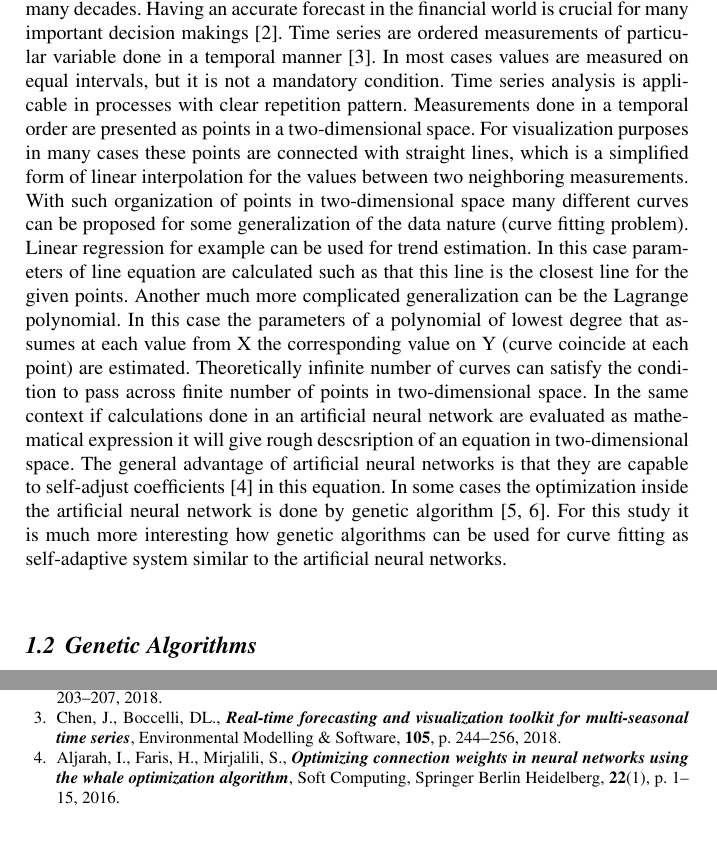
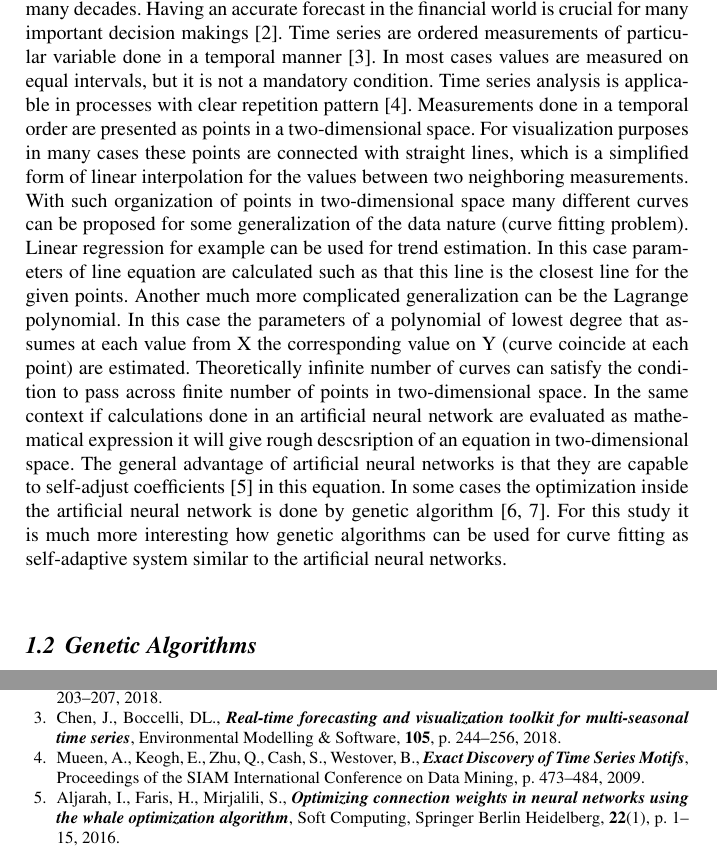
Before and after one commit to TodorBalabanov/HPC19-High-Performance-Conference-2019, a LaTeX thesis (Genetic-Algorithm-Based-Formula-Generation-for-Curve-Fitting-in-Time-Series-Forecasting-Implemented-as-Mobile-Distributed-Computing/paper.tex): two parts of pages 2 and 5 of 6, joined at a grey line, cut so that both start at the same text. Compiled offline with pdfLaTeX.

Commit message:
Small addition.

```diff
--- a/Genetic-Algorithm-Based-Formula-Generation-for-Curve-Fitting-in-Time-Series-Forecasting-Implemented-as-Mobile-Distributed-Computing/paper.tex
+++ b/Genetic-Algorithm-Based-Formula-Generation-for-Curve-Fitting-in-Time-Series-Forecasting-Implemented-as-Mobile-Distributed-Computing/paper.tex
@@ -52,7 +52,7 @@ This research focuses on the capabilities distributed genetic algorithms to be u
 
 \subsection{Time Series} \label{Time Series}
 
-Financial time series forecasting is an area of high researchers interest \cite{nava01} from many decades. Having an accurate forecast in the financial world is crucial for many important decision makings \cite{catania01}. Time series are ordered measurements of particular variable done in a temporal manner \cite{chen01}. In most cases values are measured on equal intervals, but it is not a mandatory condition. Time series analysis is applicable in processes with clear repetition pattern. Measurements done in a temporal order are presented as points in a two-dimensional space. For visualization purposes in many cases these points are connected with straight lines, which is a simplified form of linear interpolation for the values between two neighboring measurements. With such organization of points in two-dimensional space many different curves can be proposed for some generalization of the data nature (curve fitting problem). Linear regression for example can be used for trend estimation. In this case parameters of line equation are calculated such as that this line is the closest line for the given points. Another much more complicated generalization can be the Lagrange polynomial. In this case the parameters of a polynomial of lowest degree that assumes at each value from X the corresponding value on Y (curve coincide at each point) are estimated. Theoretically infinite number of curves can satisfy the condition to pass across finite number of points in two-dimensional space. In the same context if calculations done in an artificial neural network are evaluated as mathematical expression it will give rough descsription of an equation in two-dimensional space. The general advantage of artificial neural networks is that they are capable to self-adjust coefficients \cite{aljarah01} in this equation. In some cases the optimization inside the artificial neural network is done by genetic algorithm \cite{zhang01,kapanova01}. For this study it is much more interesting how genetic algorithms can be used for curve fitting as self-adaptive system similar to the artificial neural networks.
+Financial time series forecasting is an area of high researchers interest \cite{nava01} from many decades. Having an accurate forecast in the financial world is crucial for many important decision makings \cite{catania01}. Time series are ordered measurements of particular variable done in a temporal manner \cite{chen01}. In most cases values are measured on equal intervals, but it is not a mandatory condition. Time series analysis is applicable in processes with clear repetition pattern \cite{mueen01}. Measurements done in a temporal order are presented as points in a two-dimensional space. For visualization purposes in many cases these points are connected with straight lines, which is a simplified form of linear interpolation for the values between two neighboring measurements. With such organization of points in two-dimensional space many different curves can be proposed for some generalization of the data nature (curve fitting problem). Linear regression for example can be used for trend estimation. In this case parameters of line equation are calculated such as that this line is the closest line for the given points. Another much more complicated generalization can be the Lagrange polynomial. In this case the parameters of a polynomial of lowest degree that assumes at each value from X the corresponding value on Y (curve coincide at each point) are estimated. Theoretically infinite number of curves can satisfy the condition to pass across finite number of points in two-dimensional space. In the same context if calculations done in an artificial neural network are evaluated as mathematical expression it will give rough descsription of an equation in two-dimensional space. The general advantage of artificial neural networks is that they are capable to self-adjust coefficients \cite{aljarah01} in this equation. In some cases the optimization inside the artificial neural network is done by genetic algorithm \cite{zhang01,kapanova01}. For this study it is much more interesting how genetic algorithms can be used for curve fitting as self-adaptive system similar to the artificial neural networks.
 
 \subsection{Genetic Algorithms} \label{Genetic Algorithms}
 
@@ -104,6 +104,9 @@ This work was funded by Velbazhd Software LLC.
 
 \bibitem{chen01} Chen, J., Boccelli, DL., \textbf{\textit{Real-time forecasting and visualization toolkit for multi-seasonal time series}}, Environmental Modelling \& Software, \textbf{105}, p. 244--256, 2018.
 
+
+\bibitem{mueen01} Mueen, A., Keogh, E., Zhu, Q., Cash, S., Westover, B., \textbf{\textit{Exact Discovery of Time Series Motifs}}, Proceedings of the SIAM International Conference on Data Mining, p. 473--484, 2009.
+
 \bibitem{aljarah01} Aljarah, I., Faris, H., Mirjalili, S., \textbf{\textit{Optimizing connection weights in neural networks using the whale optimization algorithm}}, Soft Computing, Springer Berlin Heidelberg, \textbf{22}(1), p. 1--15, 2016.
 
 \bibitem{zhang01} Zhang, R., Tao, J., \textbf{\textit{A Nonlinear Fuzzy Neural Network Modeling Approach Using an Improved Genetic Algorithm}}, IEEE Transactions on Industrial Electronics, \textbf{65}(7), p. 5882--5892, 2018.
```
